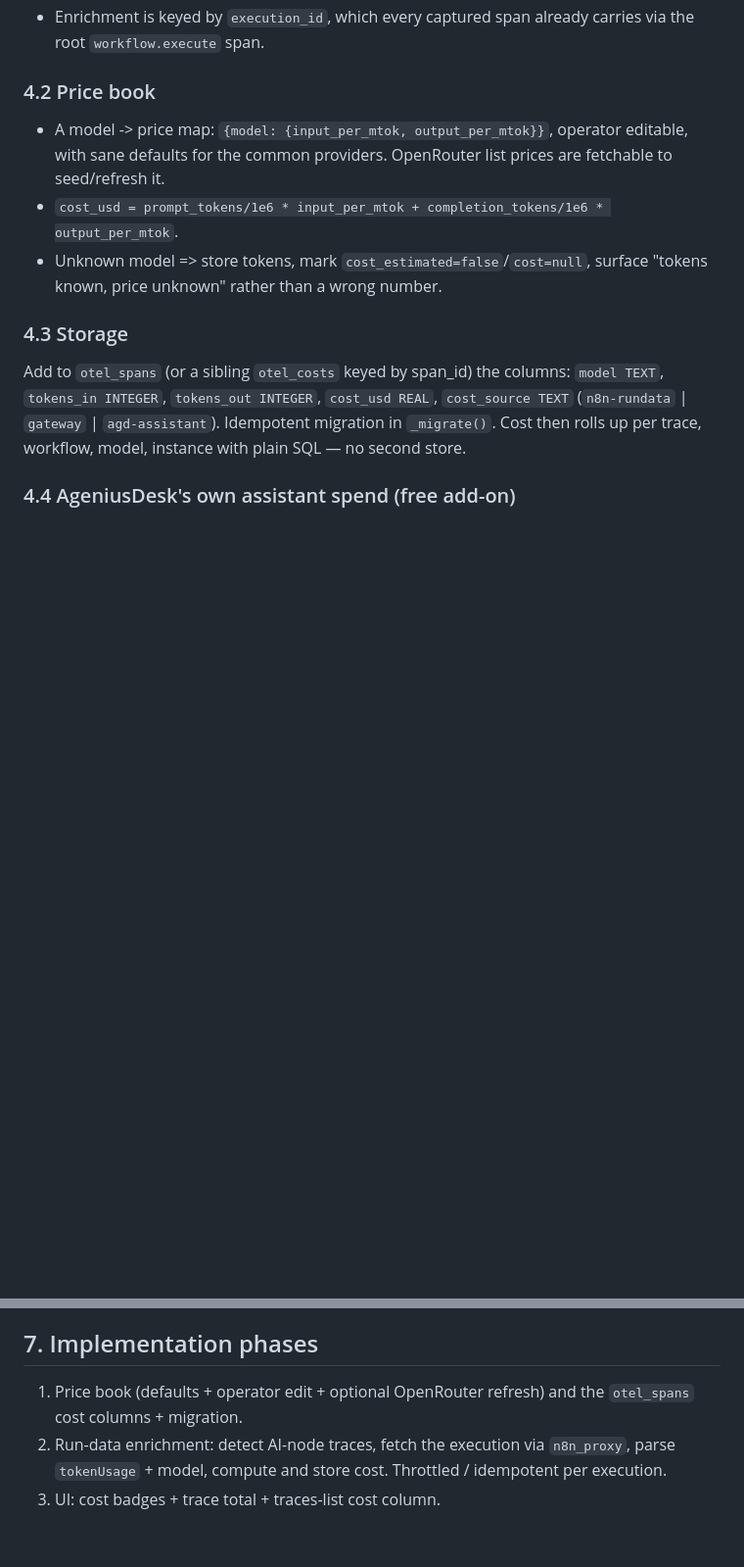
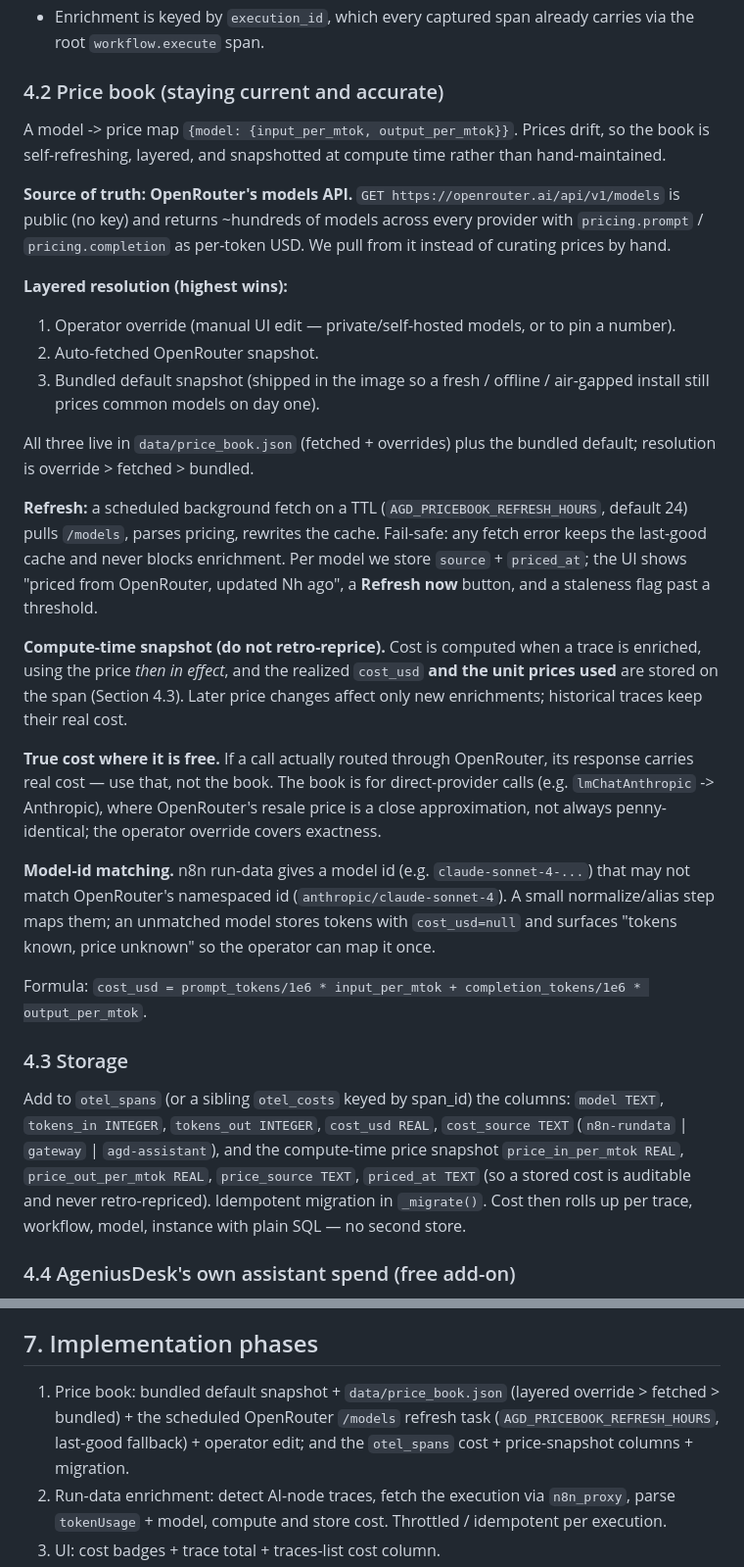
Before and after one commit to Mfrostbutter/ageniusdesk-ce, a Markdown page: docs/specs/2026-06-27-cost-observability.md, 2 parts joined by grey strips. Shown at 98% size. Drawn GitHub-style; blank space fills up the shorter version.

Commit message:
docs(spec): cost observability — self-refreshing price book
Price book stays current and accurate without hand-maintenance: OpenRouter
/models as the machine-readable source, layered resolution (operator override >
auto-fetched > bundled default snapshot), a scheduled refresh with last-good
fallback and staleness surfacing, compute-time price snapshot so historical
costs are never retro-repriced, real cost used for OpenRouter-routed calls, and
model-id normalization for direct-provider calls.

Co-Authored-By: Claude Opus 4.8 (1M context) <noreply@anthropic.com>

```diff
--- a/docs/specs/2026-06-27-cost-observability.md
+++ b/docs/specs/2026-06-27-cost-observability.md
@@ -62,22 +62,59 @@ Primary, available today: **enrich from n8n run-data.**
 - Enrichment is keyed by `execution_id`, which every captured span already carries
   via the root `workflow.execute` span.
 
-### 4.2 Price book
+### 4.2 Price book (staying current and accurate)
 
-- A model -> price map: `{model: {input_per_mtok, output_per_mtok}}`, operator
-  editable, with sane defaults for the common providers. OpenRouter list prices are
-  fetchable to seed/refresh it.
-- `cost_usd = prompt_tokens/1e6 * input_per_mtok + completion_tokens/1e6 * output_per_mtok`.
-- Unknown model => store tokens, mark `cost_estimated=false`/`cost=null`, surface
-  "tokens known, price unknown" rather than a wrong number.
+A model -> price map `{model: {input_per_mtok, output_per_mtok}}`. Prices drift, so
+the book is self-refreshing, layered, and snapshotted at compute time rather than
+hand-maintained.
+
+**Source of truth: OpenRouter's models API.** `GET https://openrouter.ai/api/v1/models`
+is public (no key) and returns ~hundreds of models across every provider with
+`pricing.prompt` / `pricing.completion` as per-token USD. We pull from it instead of
+curating prices by hand.
+
+**Layered resolution (highest wins):**
+1. Operator override (manual UI edit — private/self-hosted models, or to pin a number).
+2. Auto-fetched OpenRouter snapshot.
+3. Bundled default snapshot (shipped in the image so a fresh / offline / air-gapped
+   install still prices common models on day one).
+
+All three live in `data/price_book.json` (fetched + overrides) plus the bundled
+default; resolution is override > fetched > bundled.
+
+**Refresh:** a scheduled background fetch on a TTL (`AGD_PRICEBOOK_REFRESH_HOURS`,
+default 24) pulls `/models`, parses pricing, rewrites the cache. Fail-safe: any fetch
+error keeps the last-good cache and never blocks enrichment. Per model we store
+`source` + `priced_at`; the UI shows "priced from OpenRouter, updated Nh ago", a
+**Refresh now** button, and a staleness flag past a threshold.
+
+**Compute-time snapshot (do not retro-reprice).** Cost is computed when a trace is
+enriched, using the price *then in effect*, and the realized `cost_usd` **and the
+unit prices used** are stored on the span (Section 4.3). Later price changes affect
+only new enrichments; historical traces keep their real cost.
+
+**True cost where it is free.** If a call actually routed through OpenRouter, its
+response carries real cost — use that, not the book. The book is for direct-provider
+calls (e.g. `lmChatAnthropic` -> Anthropic), where OpenRouter's resale price is a
+close approximation, not always penny-identical; the operator override covers
+exactness.
+
+**Model-id matching.** n8n run-data gives a model id (e.g. `claude-sonnet-4-...`)
+that may not match OpenRouter's namespaced id (`anthropic/claude-sonnet-4`). A small
+normalize/alias step maps them; an unmatched model stores tokens with `cost_usd=null`
+and surfaces "tokens known, price unknown" so the operator can map it once.
+
+Formula: `cost_usd = prompt_tokens/1e6 * input_per_mtok + completion_tokens/1e6 * output_per_mtok`.
 
 ### 4.3 Storage
 
 Add to `otel_spans` (or a sibling `otel_costs` keyed by span_id) the columns:
 `model TEXT`, `tokens_in INTEGER`, `tokens_out INTEGER`, `cost_usd REAL`,
-`cost_source TEXT` (`n8n-rundata` | `gateway` | `agd-assistant`). Idempotent
-migration in `_migrate()`. Cost then rolls up per trace, workflow, model, instance
-with plain SQL — no second store.
+`cost_source TEXT` (`n8n-rundata` | `gateway` | `agd-assistant`), and the
+compute-time price snapshot `price_in_per_mtok REAL`, `price_out_per_mtok REAL`,
+`price_source TEXT`, `priced_at TEXT` (so a stored cost is auditable and never
+retro-repriced). Idempotent migration in `_migrate()`. Cost then rolls up per trace,
+workflow, model, instance with plain SQL — no second store.
 
 ### 4.4 AgeniusDesk's own assistant spend (free add-on)
 
@@ -110,8 +147,10 @@ feature.
 
 ## 7. Implementation phases
 
-1. Price book (defaults + operator edit + optional OpenRouter refresh) and the
-   `otel_spans` cost columns + migration.
+1. Price book: bundled default snapshot + `data/price_book.json` (layered
+   override > fetched > bundled) + the scheduled OpenRouter `/models` refresh task
+   (`AGD_PRICEBOOK_REFRESH_HOURS`, last-good fallback) + operator edit; and the
+   `otel_spans` cost + price-snapshot columns + migration.
 2. Run-data enrichment: detect AI-node traces, fetch the execution via `n8n_proxy`,
    parse `tokenUsage` + model, compute and store cost. Throttled / idempotent per
    execution.
```
